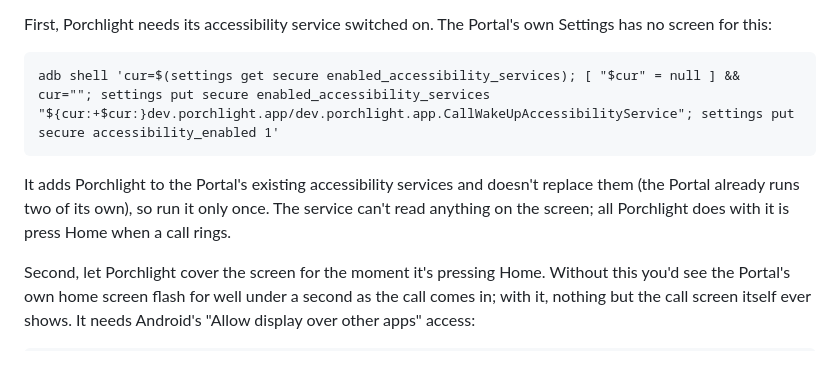
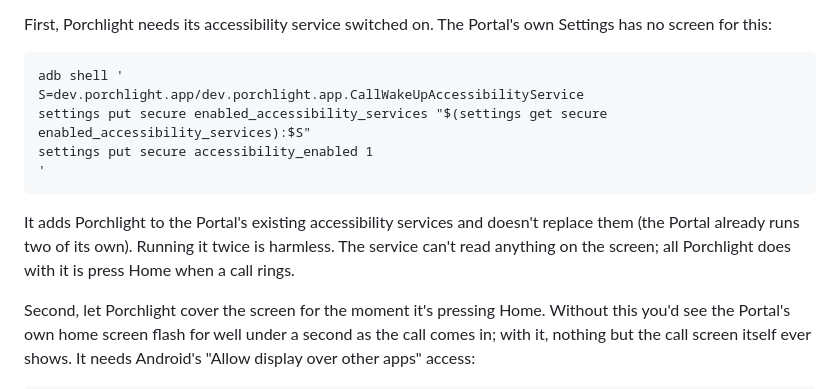
Before and after one commit to marcuscramer/porchlight, a Markdown page: README.md, the part around the change. Rendered like a GitHub page; blank space fills up the shorter version.

Commit message:
docs: shorter, multi-line accessibility command
Append to the existing accessibility services with one settings read inside
the write instead of the null-handling variable, and always set
accessibility_enabled. Android's parser skips the literal "null" entry and
collapses duplicates, so it is safe on a device with no services and when run
twice.

Co-Authored-By: Claude Sonnet 5.5 <noreply@anthropic.com>

````diff
--- a/README.md
+++ b/README.md
@@ -124,13 +124,17 @@ First, Porchlight needs its accessibility service switched on. The Portal's
 own Settings has no screen for this:
 
 ```
-adb shell 'cur=$(settings get secure enabled_accessibility_services); [ "$cur" = null ] && cur=""; settings put secure enabled_accessibility_services "${cur:+$cur:}dev.porchlight.app/dev.porchlight.app.CallWakeUpAccessibilityService"; settings put secure accessibility_enabled 1'
+adb shell '
+S=dev.porchlight.app/dev.porchlight.app.CallWakeUpAccessibilityService
+settings put secure enabled_accessibility_services "$(settings get secure enabled_accessibility_services):$S"
+settings put secure accessibility_enabled 1
+'
 ```
 
 It adds Porchlight to the Portal's existing accessibility services and doesn't
-replace them (the Portal already runs two of its own), so run it only once.
-The service can't read anything on the screen; all Porchlight does with it is
-press Home when a call rings.
+replace them (the Portal already runs two of its own). Running it twice is
+harmless. The service can't read anything on the screen; all Porchlight does
+with it is press Home when a call rings.
 
 Second, let Porchlight cover the screen for the moment it's pressing Home.
 Without this you'd see the Portal's own home screen flash for well under a
````
